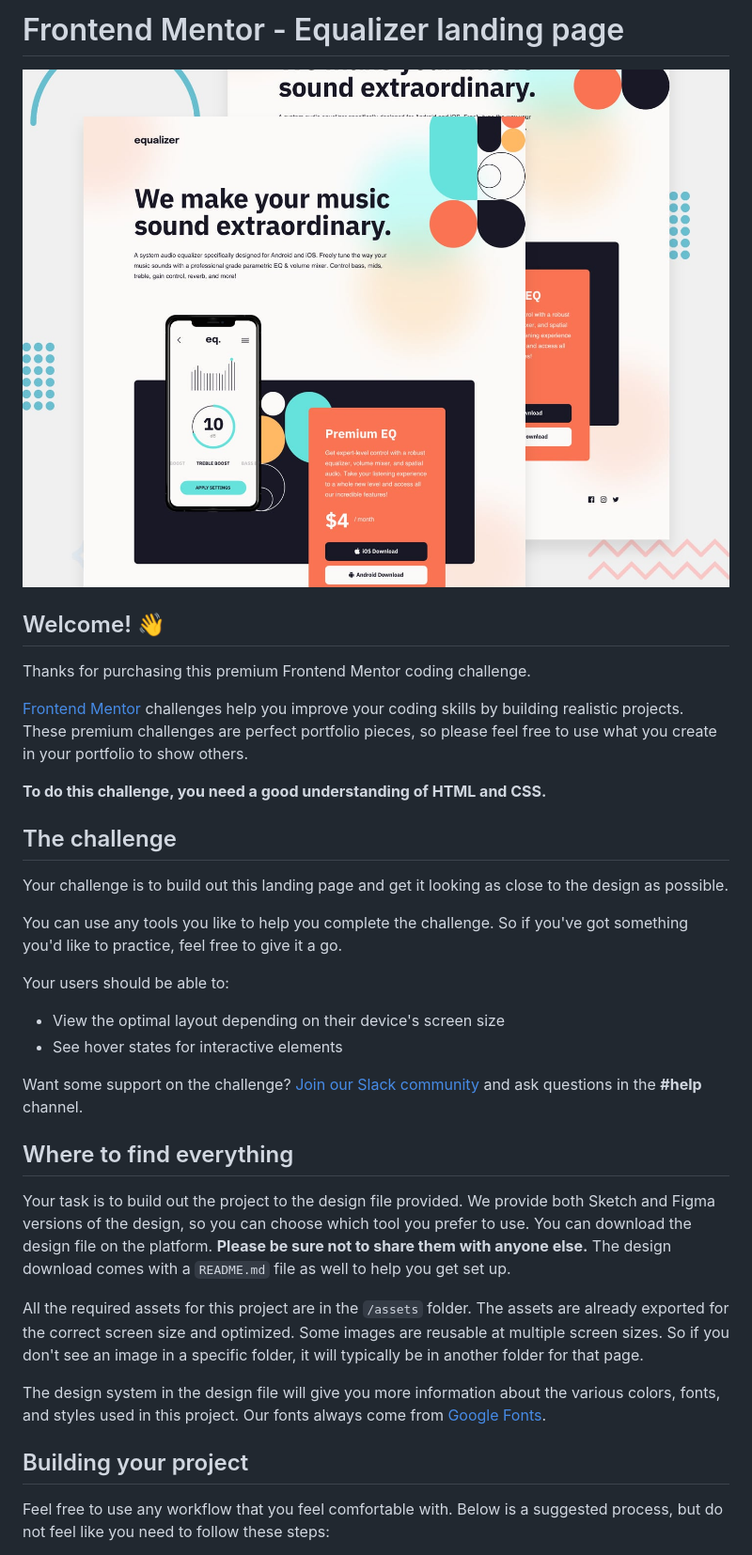
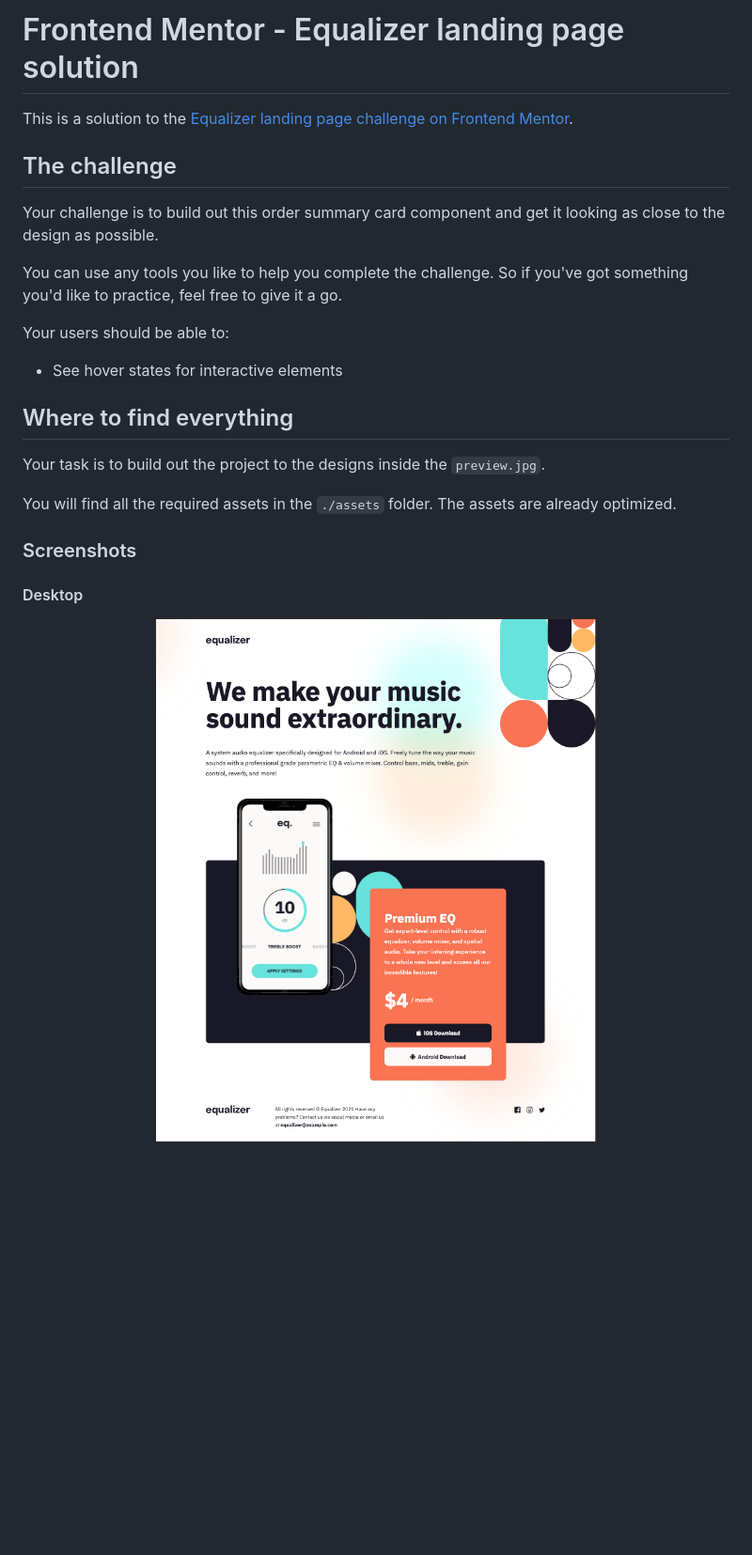
Before and after one commit to For1207/FEM10_equalizer-landing-page, a Markdown page: README.md, the part around one of its changes. Shown at 94% size. GitHub-like rendering; pictures changed too: assets/screenshots/Desktop.png (added); blank space fills up the shorter version.

```diff
--- a/README.md
+++ b/README.md
@@ -1,37 +1,28 @@
-# Frontend Mentor - Equalizer landing page
+# Frontend Mentor - Equalizer landing page solution
 
-![Design preview for the Equalizer landing page coding challenge](./preview.jpg)
-
-## Welcome! 👋
-
-Thanks for purchasing this premium Frontend Mentor coding challenge.
-
-[Frontend Mentor](https://www.frontendmentor.io) challenges help you improve your coding skills by building realistic projects. These premium challenges are perfect portfolio pieces, so please feel free to use what you create in your portfolio to show others.
-
-**To do this challenge, you need a good understanding of HTML and CSS.**
+This is a solution to the [Equalizer landing page challenge on Frontend Mentor](https://www.frontendmentor.io/challenges/equalizer-landing-page-7VJ4gp3DE).
 
 ## The challenge
 
-Your challenge is to build out this landing page and get it looking as close to the design as possible.
+Your challenge is to build out this order summary card component and get it looking as close to the design as possible.
 
 You can use any tools you like to help you complete the challenge. So if you've got something you'd like to practice, feel free to give it a go.
 
 Your users should be able to:
 
-- View the optimal layout depending on their device's screen size
 - See hover states for interactive elements
-
-Want some support on the challenge? [Join our Slack community](https://www.frontendmentor.io/slack) and ask questions in the **#help** channel.
 
 ## Where to find everything
 
-Your task is to build out the project to the design file provided. We provide both Sketch and Figma versions of the design, so you can choose which tool you prefer to use. You can download the design file on the platform. **Please be sure not to share them with anyone else.** The design download comes with a `README.md` file as well to help you get set up.
+Your task is to build out the project to the designs inside the `preview.jpg`.
 
-All the required assets for this project are in the `/assets` folder. The assets are already exported for the correct screen size and optimized. Some images are reusable at multiple screen sizes. So if you don't see an image in a specific folder, it will typically be in another folder for that page.
+You will find all the required assets in the `./assets` folder. The assets are already optimized.
 
-The design system in the design file will give you more information about the various colors, fonts, and styles used in this project. Our fonts always come from [Google Fonts](https://fonts.google.com/).
+### Screenshots
 
-## Building your project
+#### Desktop
 
-Feel free to use any workflow that you feel comfortable with. Below is a suggested process, but do not feel like you need to follow these steps:
+<div align="center">
+  <img src="./assets/screenshots/Desktop.png" align="center">
+</div>
 
```
Also changed, not shown: other parts of README.md (+21 -42 lines), README-template.md (deleted, +0 -111 lines), assets/screenshots/Active state_2.png (added), assets/screenshots/Active_state.png (added), assets/screenshots/Mobile.png (added), assets/screenshots/Tablet.png (added), 2 other files.
